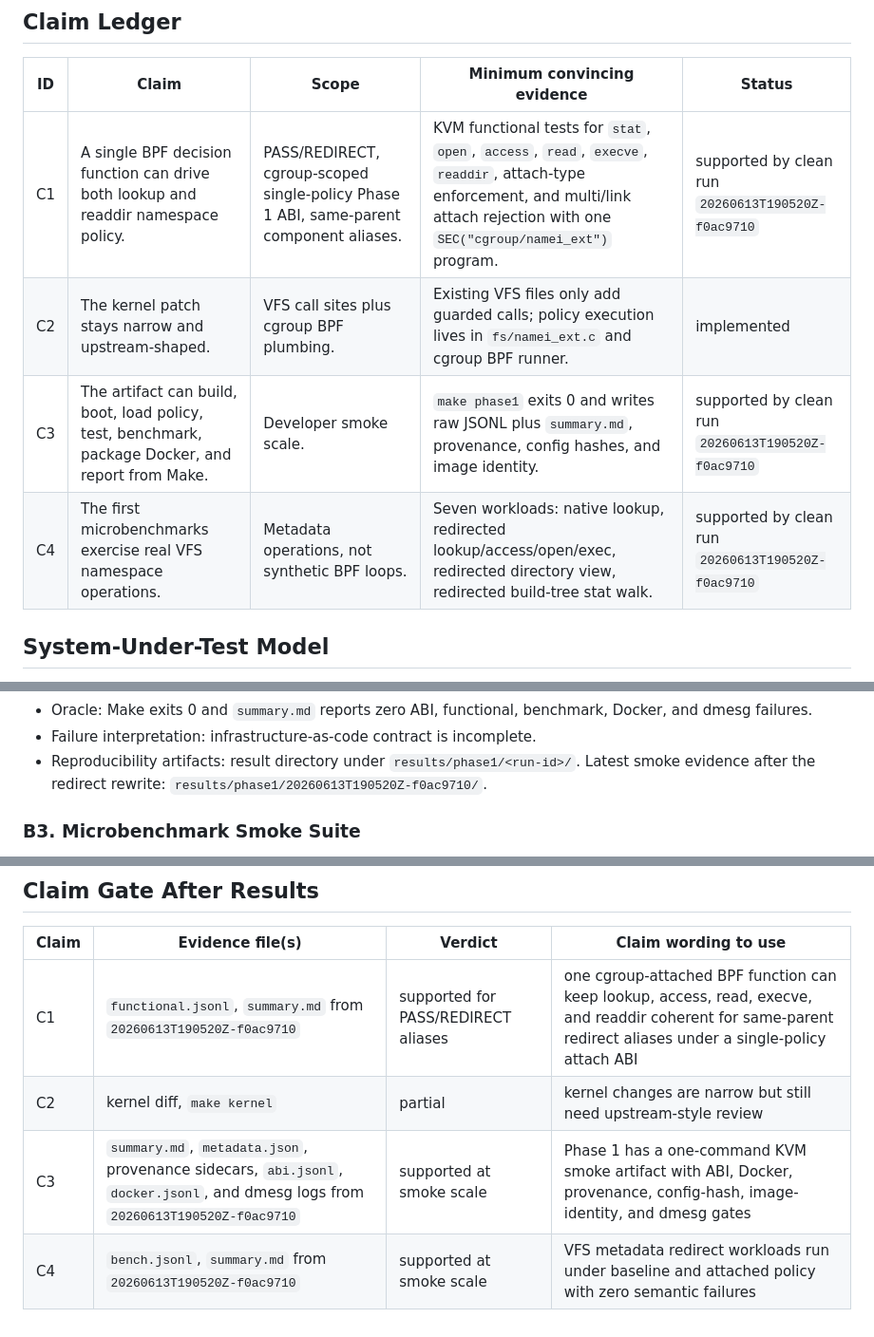
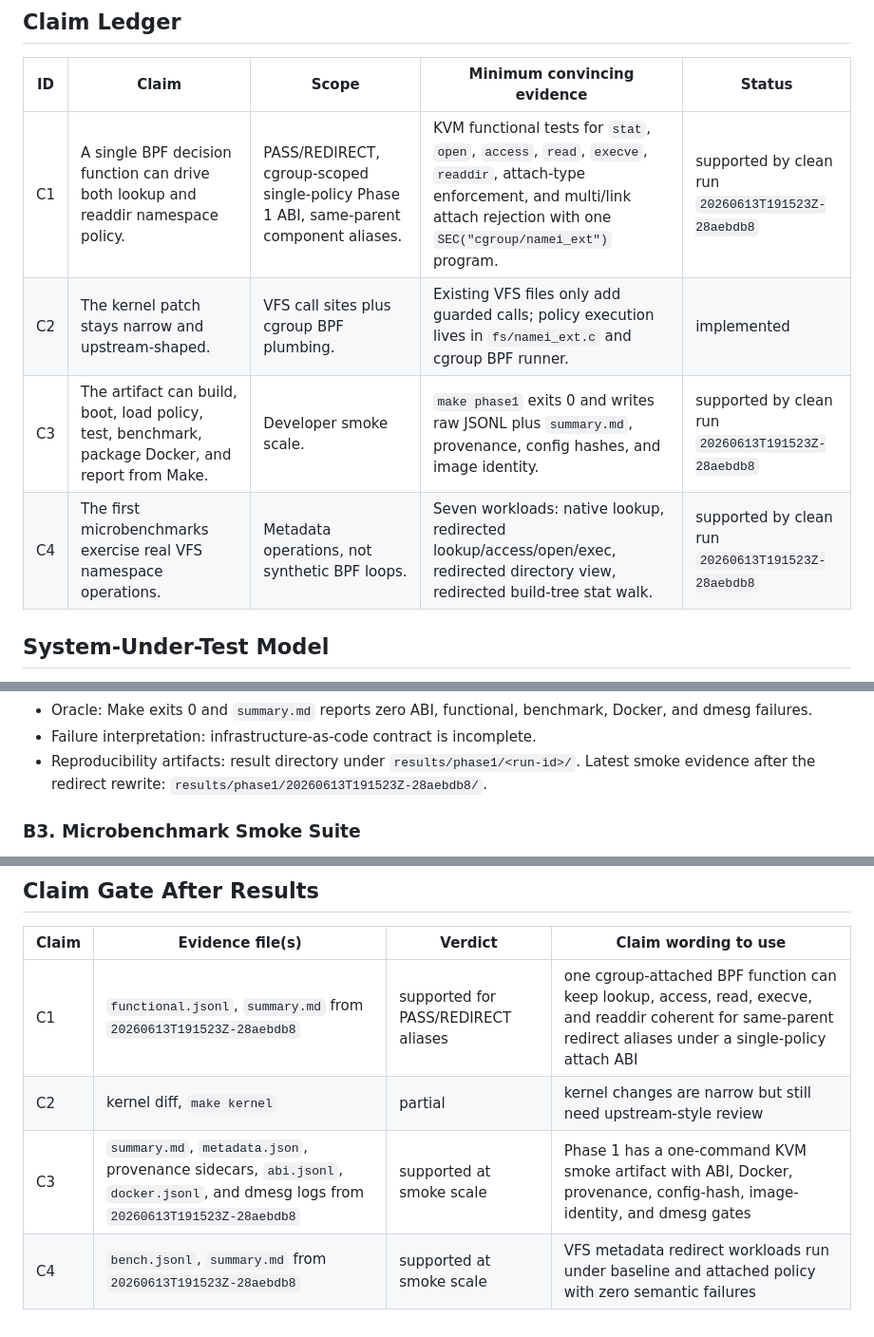
Before and after one commit to eunomia-bpf/namei_ext, a Markdown page: docs/experiment-plans/phase1.md, 3 parts joined by grey strips. Shown at 95% size. Rendered like a GitHub page.

```diff
--- a/docs/experiment-plans/phase1.md
+++ b/docs/experiment-plans/phase1.md
@@ -21,10 +21,10 @@ normal kernel control.
 
 | ID | Claim | Scope | Minimum convincing evidence | Status |
 |----|-------|-------|-----------------------------|--------|
-| C1 | A single BPF decision function can drive both lookup and readdir namespace policy. | PASS/REDIRECT, cgroup-scoped single-policy Phase 1 ABI, same-parent component aliases. | KVM functional tests for `stat`, `open`, `access`, `read`, `execve`, `readdir`, attach-type enforcement, and multi/link attach rejection with one `SEC("cgroup/namei_ext")` program. | supported by clean run `20260613T190520Z-f0ac9710` |
+| C1 | A single BPF decision function can drive both lookup and readdir namespace policy. | PASS/REDIRECT, cgroup-scoped single-policy Phase 1 ABI, same-parent component aliases. | KVM functional tests for `stat`, `open`, `access`, `read`, `execve`, `readdir`, attach-type enforcement, and multi/link attach rejection with one `SEC("cgroup/namei_ext")` program. | supported by clean run `20260613T191523Z-28aebdb8` |
 | C2 | The kernel patch stays narrow and upstream-shaped. | VFS call sites plus cgroup BPF plumbing. | Existing VFS files only add guarded calls; policy execution lives in `fs/namei_ext.c` and cgroup BPF runner. | implemented |
-| C3 | The artifact can build, boot, load policy, test, benchmark, package Docker, and report from Make. | Developer smoke scale. | `make phase1` exits 0 and writes raw JSONL plus `summary.md`, provenance, config hashes, and image identity. | supported by clean run `20260613T190520Z-f0ac9710` |
-| C4 | The first microbenchmarks exercise real VFS namespace operations. | Metadata operations, not synthetic BPF loops. | Seven workloads: native lookup, redirected lookup/access/open/exec, redirected directory view, redirected build-tree stat walk. | supported by clean run `20260613T190520Z-f0ac9710` |
+| C3 | The artifact can build, boot, load policy, test, benchmark, package Docker, and report from Make. | Developer smoke scale. | `make phase1` exits 0 and writes raw JSONL plus `summary.md`, provenance, config hashes, and image identity. | supported by clean run `20260613T191523Z-28aebdb8` |
+| C4 | The first microbenchmarks exercise real VFS namespace operations. | Metadata operations, not synthetic BPF loops. | Seven workloads: native lookup, redirected lookup/access/open/exec, redirected directory view, redirected build-tree stat walk. | supported by clean run `20260613T191523Z-28aebdb8` |
 
 ## System-Under-Test Model
 
@@ -85,7 +85,7 @@ normal kernel control.
 - Failure interpretation: infrastructure-as-code contract is incomplete.
 - Reproducibility artifacts: result directory under `results/phase1/<run-id>/`.
   Latest smoke evidence after the redirect rewrite:
-  `results/phase1/20260613T190520Z-f0ac9710/`.
+  `results/phase1/20260613T191523Z-28aebdb8/`.
 
 ### B3. Microbenchmark Smoke Suite
 
@@ -147,7 +147,7 @@ normal kernel control.
 
 | Claim | Evidence file(s) | Verdict | Claim wording to use |
 |-------|------------------|---------|----------------------|
-| C1 | `functional.jsonl`, `summary.md` from `20260613T190520Z-f0ac9710` | supported for PASS/REDIRECT aliases | one cgroup-attached BPF function can keep lookup, access, read, execve, and readdir coherent for same-parent redirect aliases under a single-policy attach ABI |
+| C1 | `functional.jsonl`, `summary.md` from `20260613T191523Z-28aebdb8` | supported for PASS/REDIRECT aliases | one cgroup-attached BPF function can keep lookup, access, read, execve, and readdir coherent for same-parent redirect aliases under a single-policy attach ABI |
 | C2 | kernel diff, `make kernel` | partial | kernel changes are narrow but still need upstream-style review |
-| C3 | `summary.md`, `metadata.json`, provenance sidecars, `abi.jsonl`, `docker.jsonl`, and dmesg logs from `20260613T190520Z-f0ac9710` | supported at smoke scale | Phase 1 has a one-command KVM smoke artifact with ABI, Docker, provenance, config-hash, image-identity, and dmesg gates |
-| C4 | `bench.jsonl`, `summary.md` from `20260613T190520Z-f0ac9710` | supported at smoke scale | VFS metadata redirect workloads run under baseline and attached policy with zero semantic failures |
+| C3 | `summary.md`, `metadata.json`, provenance sidecars, `abi.jsonl`, `docker.jsonl`, and dmesg logs from `20260613T191523Z-28aebdb8` | supported at smoke scale | Phase 1 has a one-command KVM smoke artifact with ABI, Docker, provenance, config-hash, image-identity, and dmesg gates |
+| C4 | `bench.jsonl`, `summary.md` from `20260613T191523Z-28aebdb8` | supported at smoke scale | VFS metadata redirect workloads run under baseline and attached policy with zero semantic failures |
```
Also changed, not shown: docs/tmp/2026-06-13-pass-redirect-implementation.md (+10 -4 lines), docs/tmp/2026-06-13-phase1-validation-and-artifact-gates-implementation.md (+30 -0 lines).
